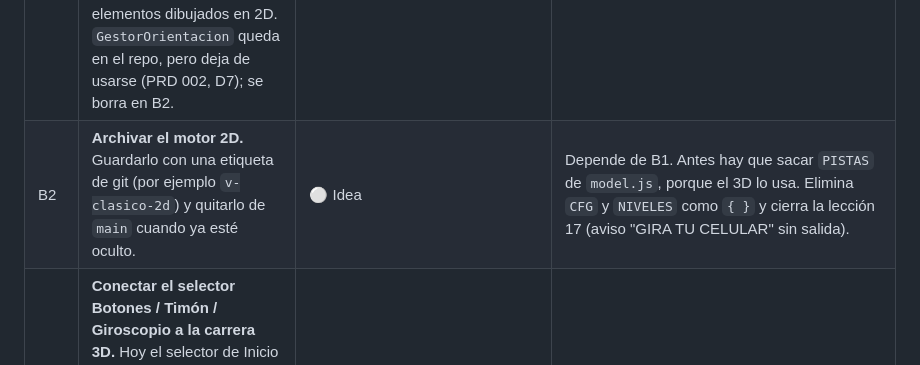
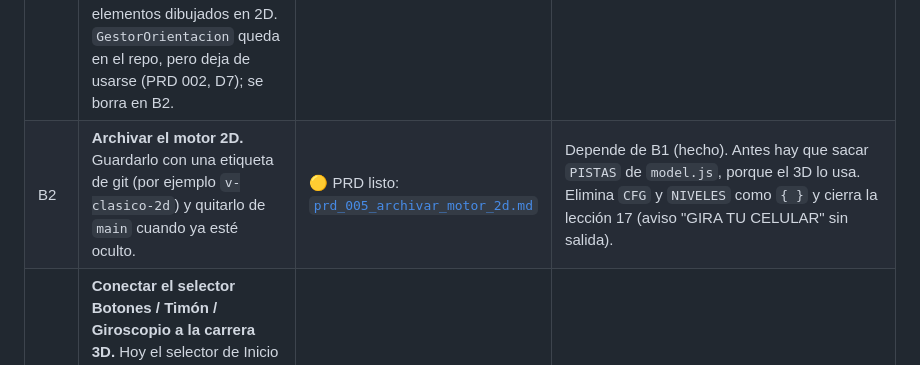
Before and after one commit to Juniors17904/Juniors17904, a Markdown page: docs/BACKLOG.md, the part around the change. GitHub-like rendering.

Commit message:
PRD 005: archivar el motor 2D (B2)
Co-Authored-By: Claude Opus 5.5 <noreply@anthropic.com>
Claude-Session: https://claude.ai/code/session_01Eg4VJ9xYQuvtRkXvCrVxrG

```diff
--- a/docs/BACKLOG.md
+++ b/docs/BACKLOG.md
@@ -5,7 +5,7 @@ Ideas y tareas pendientes que todavía no tienen PRD. Cuando una idea se vaya a
 | # | Idea | Estado | Notas |
 |---|---|---|---|
 | B1 | **Ocultar el modo 2D sin afectar el juego.** La versión 2D no se quiere dentro del juego. Se ocultan "Clásico 2D", "Test Drive" (2D) y los flujos que dependen del motor 2D. Lo que comparte con el 3D se conserva y se sigue usando: `PISTAS`, timones, velocímetros y los elementos dibujados en 2D. `GestorOrientacion` queda en el repo, pero deja de usarse (PRD 002, D7); se borra en B2. | 🟡 PRD listo: [`prd_002_ocultar_modo_2d.md`](prds/prd_002_ocultar_modo_2d.md) | Cambia la decisión D1 del PRD 001 (Carrera Solo) ("la 2D se conserva intacta"), así que va en un **PRD nuevo**, sin editar el anterior (lección 19). |
-| B2 | **Archivar el motor 2D.** Guardarlo con una etiqueta de git (por ejemplo `v-clasico-2d`) y quitarlo de `main` cuando ya esté oculto. | ⚪ Idea | Depende de B1. Antes hay que sacar `PISTAS` de `model.js`, porque el 3D lo usa. Elimina `CFG` y `NIVELES` como `{ }` y cierra la lección 17 (aviso "GIRA TU CELULAR" sin salida). |
+| B2 | **Archivar el motor 2D.** Guardarlo con una etiqueta de git (por ejemplo `v-clasico-2d`) y quitarlo de `main` cuando ya esté oculto. | 🟡 PRD listo: [`prd_005_archivar_motor_2d.md`](prds/prd_005_archivar_motor_2d.md) | Depende de B1 (hecho). Antes hay que sacar `PISTAS` de `model.js`, porque el 3D lo usa. Elimina `CFG` y `NIVELES` como `{ }` y cierra la lección 17 (aviso "GIRA TU CELULAR" sin salida). |
 | B4 | **Conectar el selector Botones / Timón / Giroscopio a la carrera 3D.** Hoy el selector de Inicio solo lo respeta el 2D, y la carrera 3D usa la "Vista de conducción". Botones y Timón ya existen en 3D, pero el giroscopio 3D hay que construirlo. | ⚪ Idea | Sale del PRD 002 (D4). El selector se queda visible mientras tanto. |
 | B3 | **Multijugador en 3D vertical.** Hoy el multijugador solo existe en 2D y no funciona, porque faltan las claves de Supabase. | ⚪ Idea | **Decidido: se rehace en 3D**, porque la idea siempre fue jugar en 3D. Mientras tanto, el botón queda visible con "Próximamente" (B1). Se puede reutilizar `MultiJugador` (sala, progreso y ganador) y `CarreraVueltas` (progreso de cada jugador). Falta: claves de Supabase, mostrar al rival en la pista 3D y conectar las pantallas de sala con la carrera vertical. |
 | B5 | **Rivales en la carrera 3D.** Autos controlados por la computadora que corren contra el jugador en la carrera 3D vertical. | ⚪ Idea | Top 5 de mejoras (PRD 003). |
```
Also changed, not shown: docs/prds/prd_005_archivar_motor_2d.md (added, +95 -0 lines).
